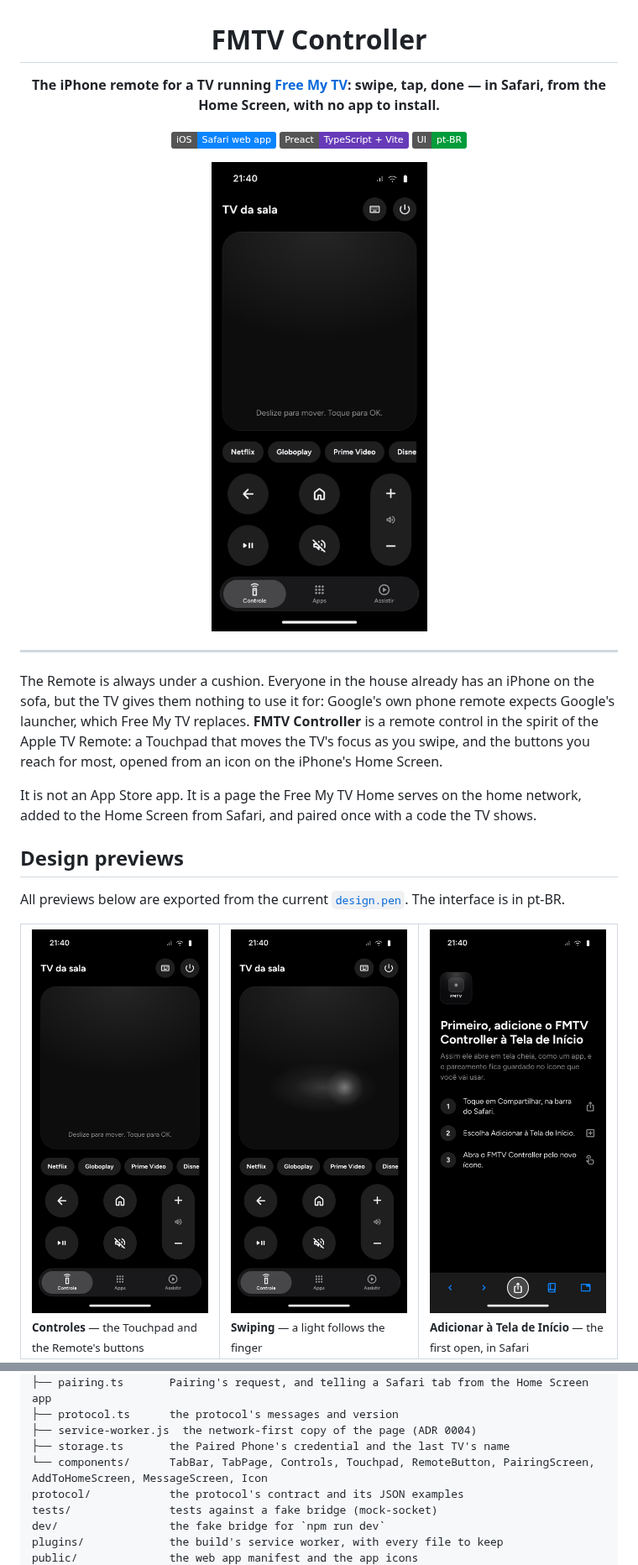
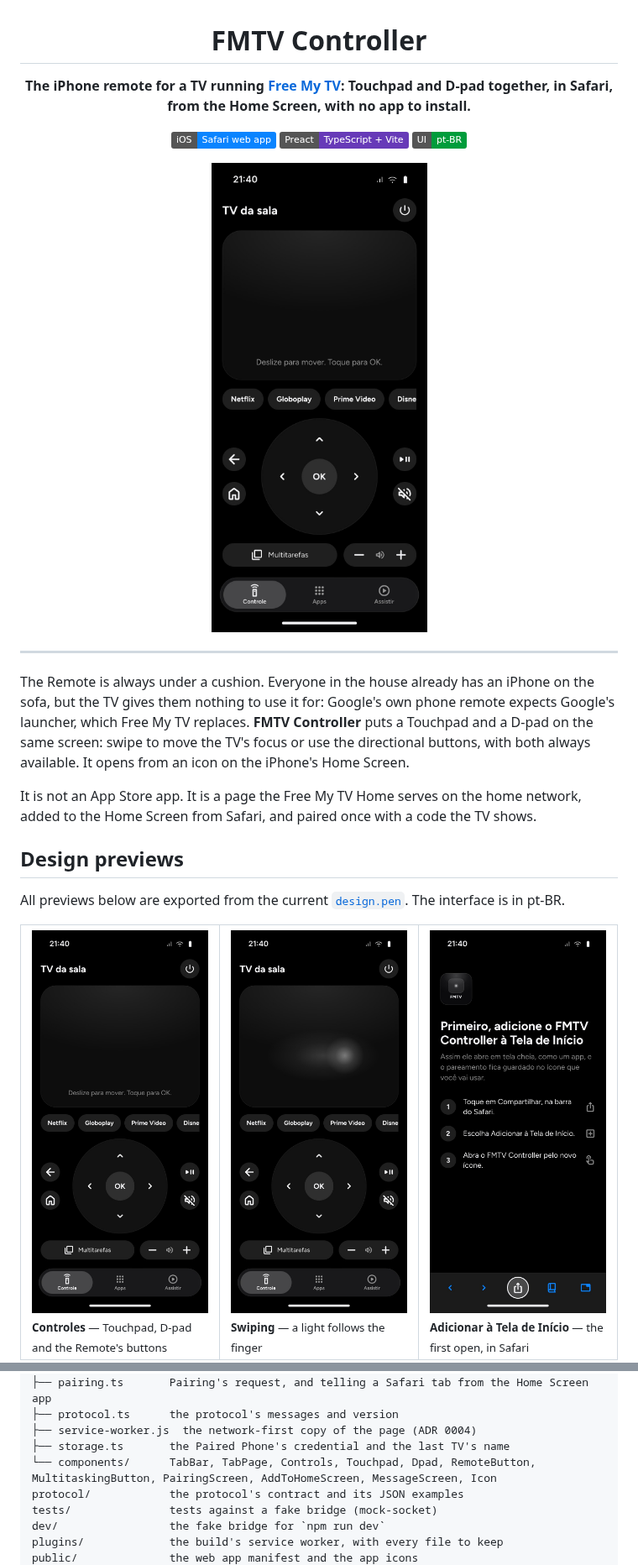
Before and after one commit to felipevgomes10/free-my-tv-remote-controller, a Markdown page: README.md, 2 parts joined by grey strips. Shown at 84% size. GitHub-like rendering; pictures changed too: docs/design/controls-swiping.jpg, docs/design/controls.jpg; badges without logos.

```diff
--- a/README.md
+++ b/README.md
@@ -2,7 +2,7 @@
 
 # FMTV Controller
 
-**The iPhone remote for a TV running [Free My TV](https://github.com/felipevgomes10/free-my-tv): swipe, tap, done — in Safari, from the Home Screen, with no app to install.**
+**The iPhone remote for a TV running [Free My TV](https://github.com/felipevgomes10/free-my-tv): Touchpad and D-pad together, in Safari, from the Home Screen, with no app to install.**
 
 ![iOS Safari](https://img.shields.io/badge/iOS-Safari%20web%20app-0a84ff?logo=safari&logoColor=white)
 ![Preact](https://img.shields.io/badge/Preact-TypeScript%20%2B%20Vite-673ab8?logo=preact&logoColor=white)
@@ -14,7 +14,7 @@
 
 ---
 
-The Remote is always under a cushion. Everyone in the house already has an iPhone on the sofa, but the TV gives them nothing to use it for: Google's own phone remote expects Google's launcher, which Free My TV replaces. **FMTV Controller** is a remote control in the spirit of the Apple TV Remote: a Touchpad that moves the TV's focus as you swipe, and the buttons you reach for most, opened from an icon on the iPhone's Home Screen.
+The Remote is always under a cushion. Everyone in the house already has an iPhone on the sofa, but the TV gives them nothing to use it for: Google's own phone remote expects Google's launcher, which Free My TV replaces. **FMTV Controller** puts a Touchpad and a D-pad on the same screen: swipe to move the TV's focus or use the directional buttons, with both always available. It opens from an icon on the iPhone's Home Screen.
 
 It is not an App Store app. It is a page the Free My TV Home serves on the home network, added to the Home Screen from Safari, and paired once with a code the TV shows.
 
@@ -24,7 +24,7 @@ All previews below are exported from the current [`design.pen`](design.pen). The
 
 <table>
   <tr>
-    <td width="33%"><img src="docs/design/controls.jpg" alt="Controls" width="100%"><br><sub><b>Controles</b> — the Touchpad and the Remote's buttons</sub></td>
+    <td width="33%"><img src="docs/design/controls.jpg" alt="Touchpad and D-pad visible together" width="100%"><br><sub><b>Controles</b> — Touchpad, D-pad and the Remote's buttons</sub></td>
     <td width="33%"><img src="docs/design/controls-swiping.jpg" alt="Swiping right on the Touchpad" width="100%"><br><sub><b>Swiping</b> — a light follows the finger</sub></td>
     <td width="33%"><img src="docs/design/add-to-home-screen.jpg" alt="Add to Home Screen instructions" width="100%"><br><sub><b>Adicionar à Tela de Início</b> — the first open, in Safari</sub></td>
   </tr>
@@ -198,7 +205,7 @@ src/
 ├── protocol.ts      the protocol's messages and version
 ├── service-worker.js  the network-first copy of the page (ADR 0004)
 ├── storage.ts       the Paired Phone's credential and the last TV's name
-└── components/      TabBar, TabPage, Controls, Touchpad, RemoteButton, PairingScreen, AddToHomeScreen, MessageScreen, Icon
+└── components/      TabBar, TabPage, Controls, Touchpad, Dpad, RemoteButton, MultitaskingButton, PairingScreen, AddToHomeScreen, MessageScreen, Icon
 protocol/            the protocol's contract and its JSON examples
 tests/               tests against a fake bridge (mock-socket)
 dev/                 the fake bridge for `npm run dev`
```
Also changed, not shown: other parts of README.md (+14 -7 lines), docs/design/controls-compact.jpg (added), docs/design/out-of-reach-tv-did-not-turn-on.jpg, docs/design/out-of-reach.jpg, 8 other files.
